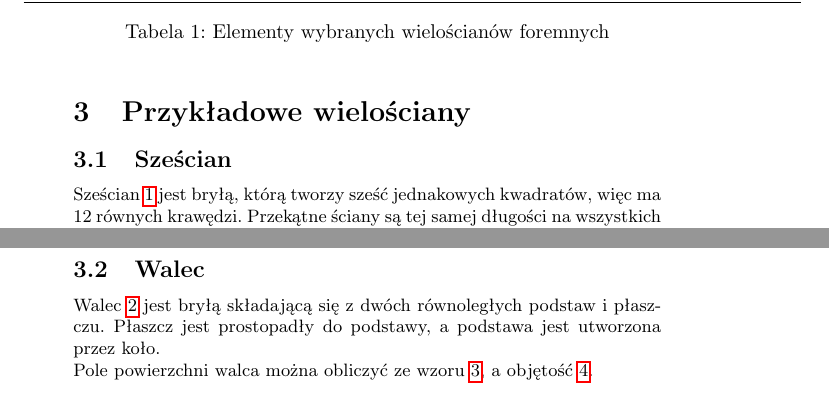
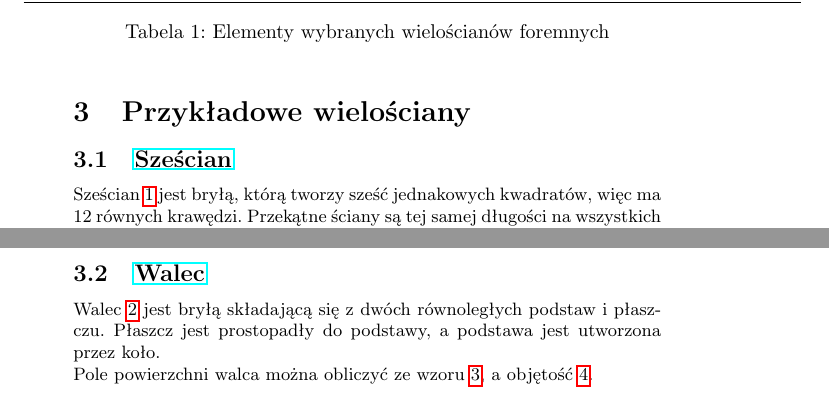
Before and after one commit to lechu7/LaTeX, a LaTeX document (Projekt.tex): two parts of pages 2 and 3 of 5, joined at a grey line, cut so that both start at the same text. Compiled offline with pdfLaTeX.

Commit message:
Linki Internetowe

```diff
--- a/Projekt.tex
+++ b/Projekt.tex
@@ -52,7 +52,7 @@ dwudziestościan & 20 trójkątów & 30 & 12 \\
 \end{table}
 
 \section{Przykładowe wielościany}
-\subsection{Sześcian}
+\subsection{\href{https://pl.wikipedia.org/wiki/Sze\%C5\%9Bcian_(geometria)}{Sześcian}}
 Sześcian \ref{fig:szescian} jest bryłą, którą tworzy sześć jednakowych kwadratów, więc ma 12 równych krawędzi. Przekątne ściany są tej samej długości na wszystkich ścianach. Przekątne bryły – złącze wierzchołków, które nie leżą na jednej ścianie – są również tej samej długości.
 \newline
 Pole powierzchni sześcianu można obliczyć ze wzoru \ref{eqn.szescianPole}, a objętość \ref{eqn.szescianObjetosc}.
@@ -93,7 +93,7 @@ Pole powierzchni sześcianu można obliczyć ze wzoru \ref{eqn.szescianPole}, a
 \end{equation}
 
 \newpage
-\subsection{Walec}
+\subsection{\href{https://pl.wikipedia.org/wiki/Walec_(bry\%C5\%82a)}{Walec}}
 Walec \ref{fig:walec} jest bryłą składającą się z dwóch równoległych podstaw i płaszczu. Płaszcz jest prostopadły do podstawy, a podstawa jest utworzona przez koło.
 \newline
 Pole powierzchni walca można obliczyć ze wzoru \ref{eqn.walecPole}, a objętość \ref{eqn.walecObjetosc}.
```
Also changed, not shown: Projekt.pdf, Projekt.tex (2 more changed lines), 1 other file.
